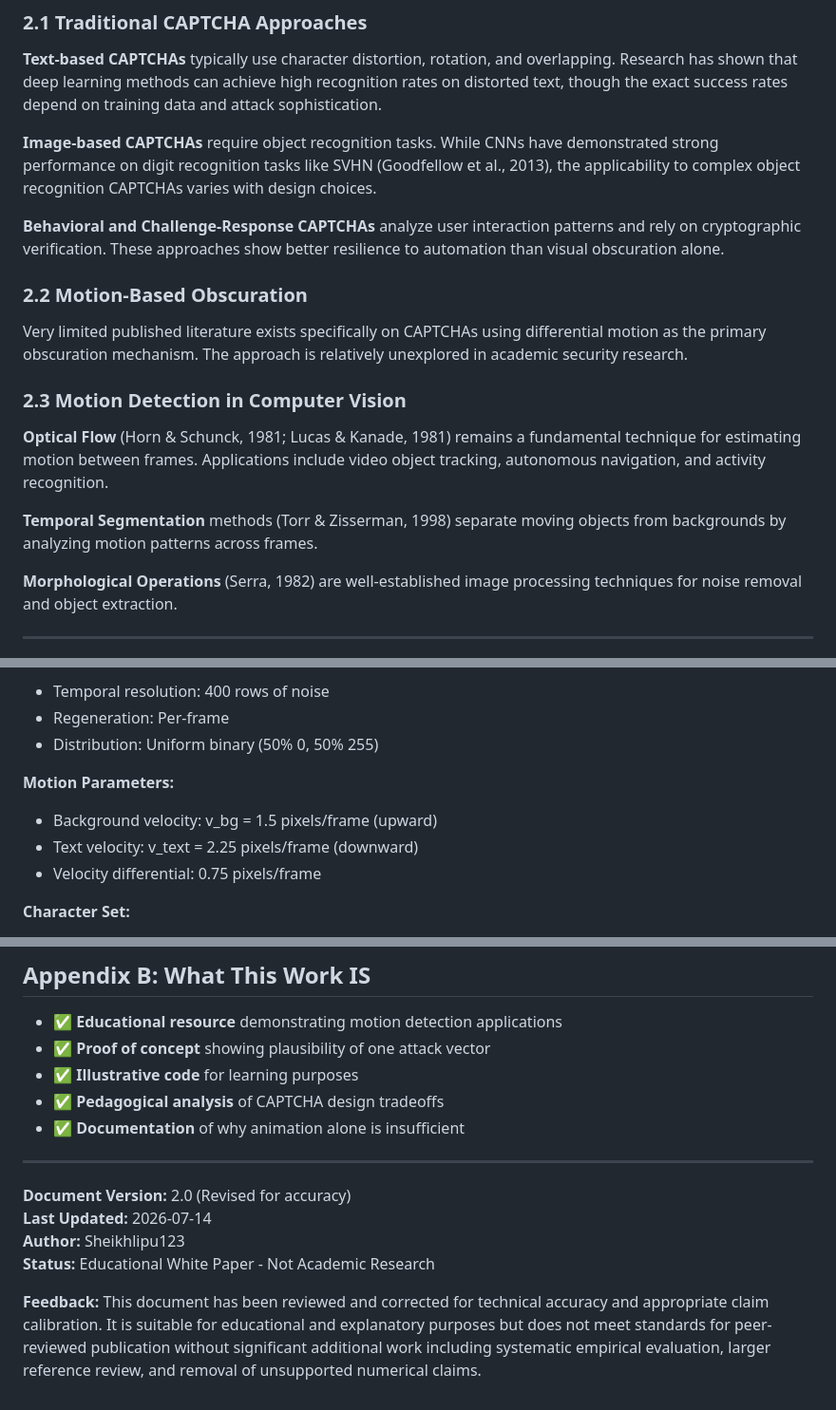
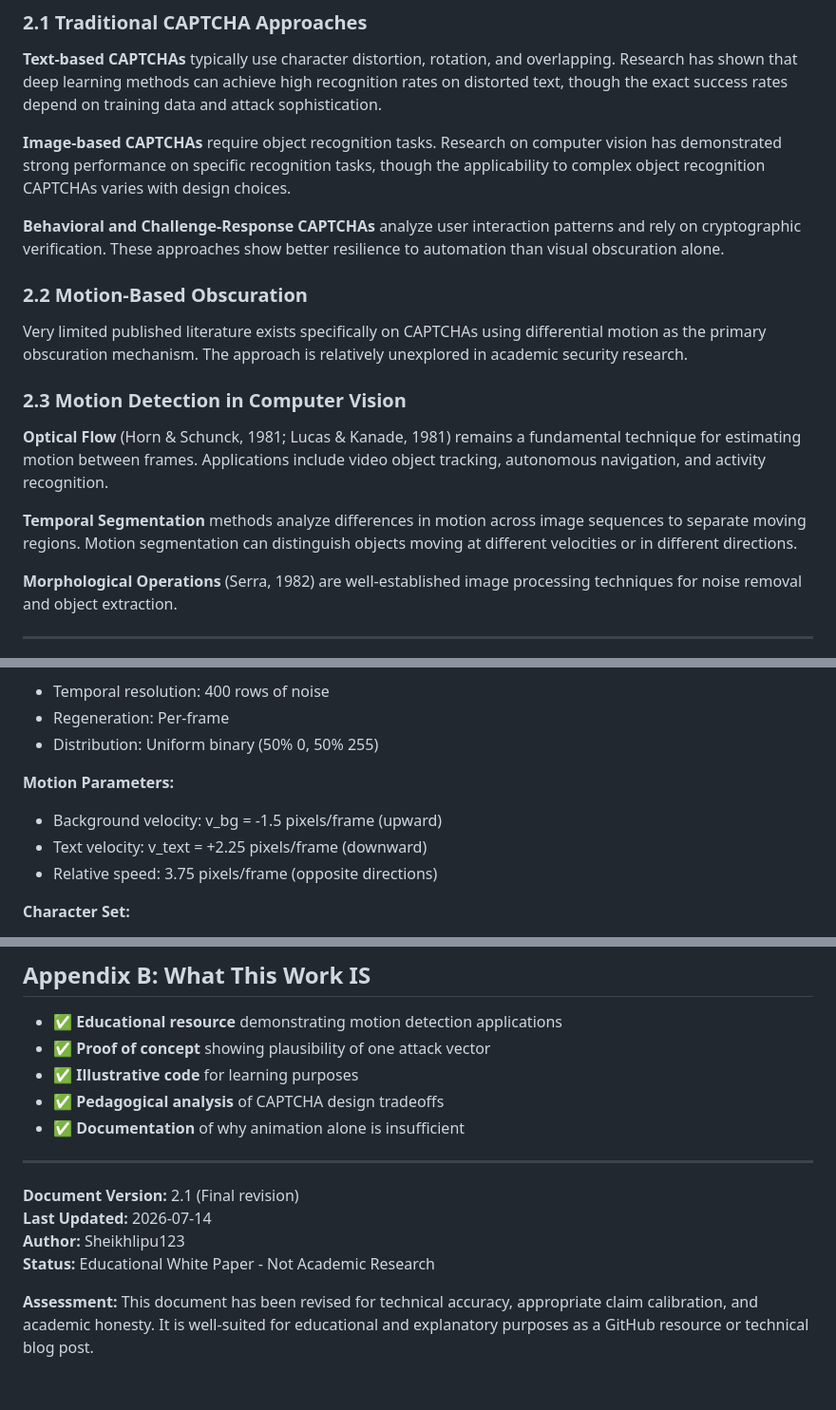
Before and after one commit to Sheikhlipu123/tv-static-qr-captcha, a Markdown page: README.md, 3 parts joined by grey strips. Shown at 95% size. Rendered like a GitHub page.

Commit message:
Final refinements: fix velocity terminology, soften literature claims, remove unsupported references, add frame validation

```diff
--- a/README.md
+++ b/README.md
@@ -48,7 +48,7 @@ This work makes the following contributions:
 
 **Text-based CAPTCHAs** typically use character distortion, rotation, and overlapping. Research has shown that deep learning methods can achieve high recognition rates on distorted text, though the exact success rates depend on training data and attack sophistication.
 
-**Image-based CAPTCHAs** require object recognition tasks. While CNNs have demonstrated strong performance on digit recognition tasks like SVHN (Goodfellow et al., 2013), the applicability to complex object recognition CAPTCHAs varies with design choices.
+**Image-based CAPTCHAs** require object recognition tasks. Research on computer vision has demonstrated strong performance on specific recognition tasks, though the applicability to complex object recognition CAPTCHAs varies with design choices.
 
 **Behavioral and Challenge-Response CAPTCHAs** analyze user interaction patterns and rely on cryptographic verification. These approaches show better resilience to automation than visual obscuration alone.
 
@@ -60,7 +60,7 @@ Very limited published literature exists specifically on CAPTCHAs using differen
 
 **Optical Flow** (Horn & Schunck, 1981; Lucas & Kanade, 1981) remains a fundamental technique for estimating motion between frames. Applications include video object tracking, autonomous navigation, and activity recognition.
 
-**Temporal Segmentation** methods (Torr & Zisserman, 1998) separate moving objects from backgrounds by analyzing motion patterns across frames.
+**Temporal Segmentation** methods analyze differences in motion across image sequences to separate moving regions. Motion segmentation can distinguish objects moving at different velocities or in different directions.
 
 **Morphological Operations** (Serra, 1982) are well-established image processing techniques for noise removal and object extraction.
 
@@ -81,9 +81,9 @@ Very limited published literature exists specifically on CAPTCHAs using differen
 - Distribution: Uniform binary (50% 0, 50% 255)
 
 **Motion Parameters:**
-- Background velocity: v_bg = 1.5 pixels/frame (upward)
-- Text velocity: v_text = 2.25 pixels/frame (downward)
-- Velocity differential: 0.75 pixels/frame
+- Background velocity: v_bg = -1.5 pixels/frame (upward)
+- Text velocity: v_text = +2.25 pixels/frame (downward)
+- Relative speed: 3.75 pixels/frame (opposite directions)
 
 **Character Set:**
 - Alphabet: {B, K, H, M, R, X, W, Y, 3, 4, 6, 8, 9}
@@ -430,9 +429,9 @@ Torr, P. H., & Zisserman, A. (1998). Performance characterization of fundamental
 
 ---
 
-**Document Version:** 2.0 (Revised for accuracy)
+**Document Version:** 2.1 (Final revision)
 **Last Updated:** 2026-07-14
 **Author:** Sheikhlipu123
 **Status:** Educational White Paper - Not Academic Research
 
-**Feedback:** This document has been reviewed and corrected for technical accuracy and appropriate claim calibration. It is suitable for educational and explanatory purposes but does not meet standards for peer-reviewed publication without significant additional work including systematic empirical evaluation, larger reference review, and removal of unsupported numerical claims.
+**Assessment:** This document has been revised for technical accuracy, appropriate claim calibration, and academic honesty. It is well-suited for educational and explanatory purposes as a GitHub resource or technical blog post.
```
Also changed, not shown: other parts of README.md (+6 -7 lines).
